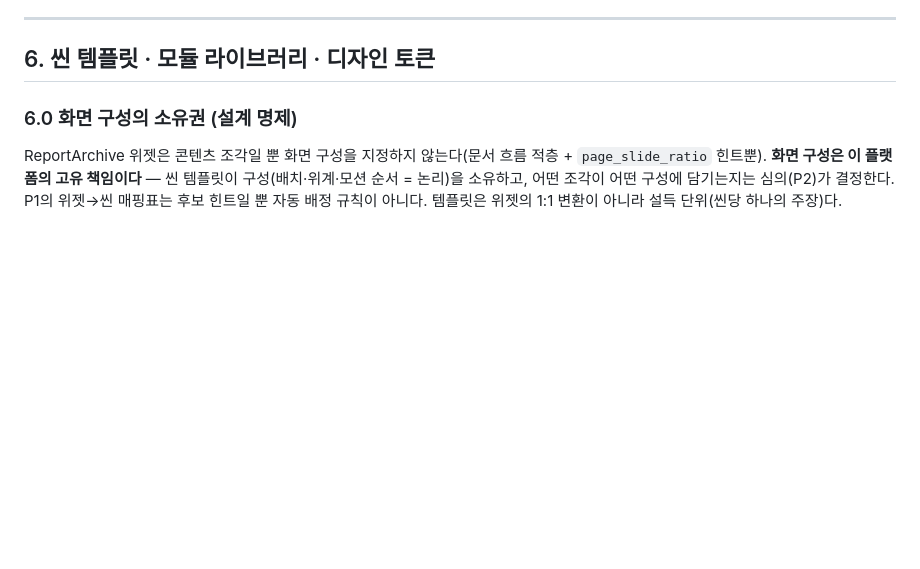
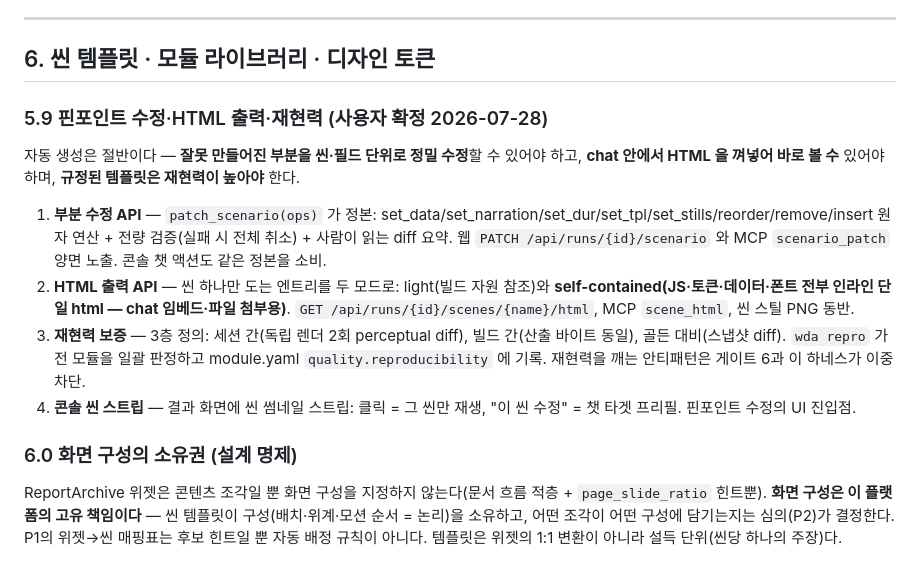
Before and after one commit to squall321/WebDesignAgents, a Markdown page: PLAN.md, the part around the change. GitHub-like rendering; blank space fills up the shorter version.

Commit message:
PLAN §5.9 — 핀포인트 수정·HTML 출력·재현력 (사용자 확정 요구)
Co-Authored-By: Claude Fable 5 <noreply@anthropic.com>

```diff
--- a/PLAN.md
+++ b/PLAN.md
@@ -244,6 +244,15 @@ artifact enum 확장 — 기존 5종 + `scene_draft / scenario_patch / module_ca
 ---
 
 ## 6. 씬 템플릿 · 모듈 라이브러리 · 디자인 토큰
+
+### 5.9 핀포인트 수정·HTML 출력·재현력 (사용자 확정 2026-07-28)
+
+자동 생성은 절반이다 — **잘못 만들어진 부분을 씬·필드 단위로 정밀 수정**할 수 있어야 하고, **chat 안에서 HTML 을 껴넣어 바로 볼 수** 있어야 하며, **규정된 템플릿은 재현력이 높아야** 한다.
+
+1. **부분 수정 API** — `patch_scenario(ops)` 가 정본: set_data/set_narration/set_dur/set_tpl/set_stills/reorder/remove/insert 원자 연산 + 전량 검증(실패 시 전체 취소) + 사람이 읽는 diff 요약. 웹 `PATCH /api/runs/{id}/scenario` 와 MCP `scenario_patch` 양면 노출. 콘솔 챗 액션도 같은 정본을 소비.
+2. **HTML 출력 API** — 씬 하나만 도는 엔트리를 두 모드로: light(빌드 자원 참조)와 **self-contained(JS·토큰·데이터·폰트 전부 인라인 단일 html — chat 임베드·파일 첨부용)**. `GET /api/runs/{id}/scenes/{name}/html`, MCP `scene_html`, 씬 스틸 PNG 동반.
+3. **재현력 보증** — 3층 정의: 세션 간(독립 렌더 2회 perceptual diff), 빌드 간(산출 바이트 동일), 골든 대비(스냅샷 diff). `wda repro` 가 전 모듈을 일괄 판정하고 module.yaml `quality.reproducibility` 에 기록. 재현력을 깨는 안티패턴은 게이트 6과 이 하네스가 이중 차단.
+4. **콘솔 씬 스트립** — 결과 화면에 씬 썸네일 스트립: 클릭 = 그 씬만 재생, "이 씬 수정" = 챗 타겟 프리필. 핀포인트 수정의 UI 진입점.
 
 ### 6.0 화면 구성의 소유권 (설계 명제)
 
```
